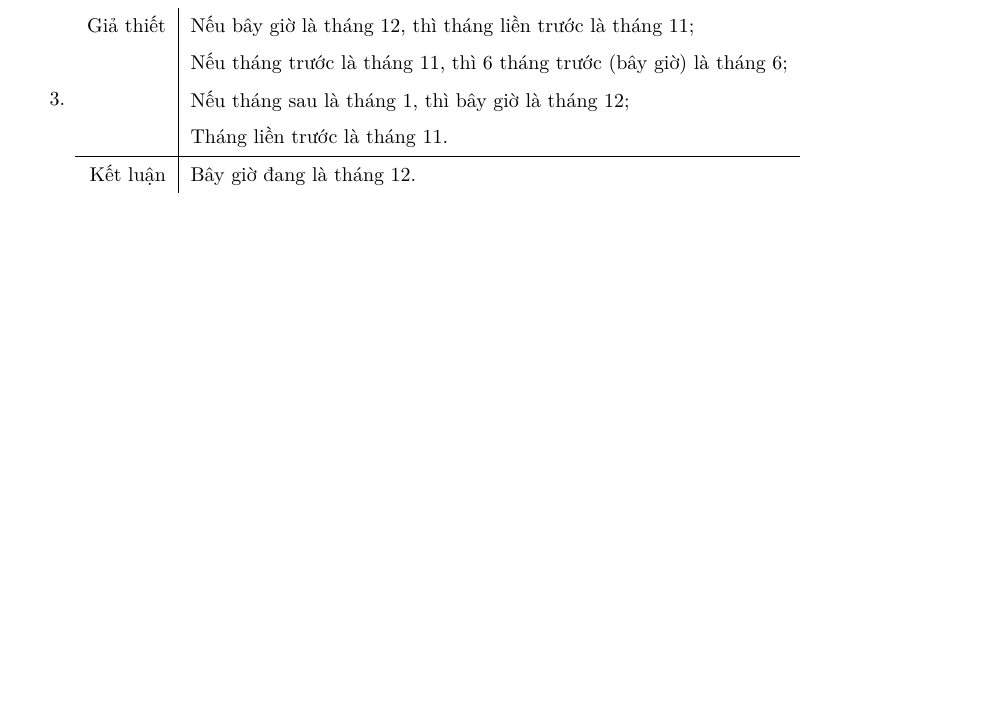
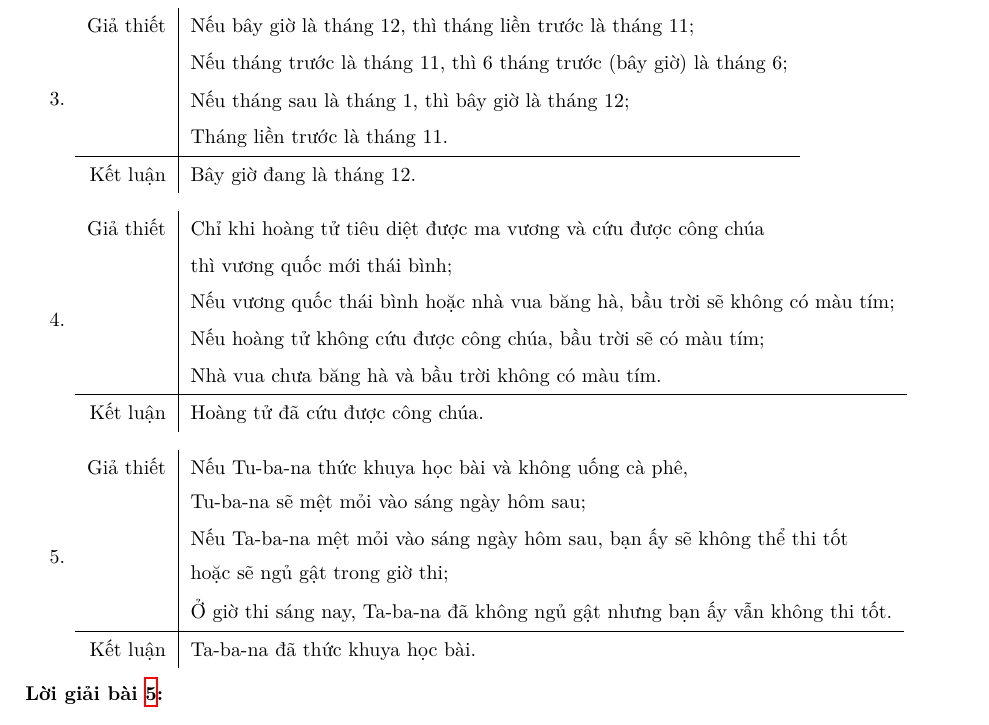
Before and after one commit to Piseratopo/-n-t-p-V-t-L-, a LaTeX book (main.tex, which reads chapter/toan_hoc_nen_tang/lo_gich/lap_luan.tex): part of page 26 of 28, cut so that both start at the same text, the shorter picture padded with empty space. Compiled offline with XeLaTeX; a missing font is replaced by an installed copy or a similar font.

Commit message:
thêm bài tập về lập luận

```diff
--- a/chapter/toan_hoc_nen_tang/lo_gich/lap_luan.tex
+++ b/chapter/toan_hoc_nen_tang/lo_gich/lap_luan.tex
@@ -197,4 +197,26 @@ Do vậy, $$(L \lor A) \land (S \implies \neg L) \iff (\neg A \implies \neg S).$
         \hline
         Kết luận & Bây giờ đang là tháng 12.
     \end{tabular}
+    \item
+    \begin{tabular}{r|l}
+        Giả thiết & Chỉ khi hoàng tử tiêu diệt được ma vương và cứu được công chúa \\
+        & thì vương quốc mới thái bình; \\
+        & Nếu vương quốc thái bình hoặc nhà vua băng hà, bầu trời sẽ không có màu tím; \\
+        & Nếu hoàng tử không cứu được công chúa, bầu trời sẽ có màu tím; \\
+        & Nhà vua chưa băng hà và bầu trời không có màu tím. \\
+        \hline
+        Kết luận & Hoàng tử đã cứu được công chúa.
+    \end{tabular}
+    \item
+    \begin{tabular}{r|l}
+        Giả thiết & Nếu Tu-ba-na thức khuya học bài và không uống cà phê, \\
+        & Tu-ba-na sẽ mệt mỏi vào sáng ngày hôm sau; \\
+        & Nếu Ta-ba-na mệt mỏi vào sáng ngày hôm sau, bạn ấy sẽ không thể thi tốt \\
+        & hoặc sẽ ngủ gật trong giờ thi; \\
+        & Ở giờ thi sáng nay, Ta-ba-na đã không ngủ gật nhưng bạn ấy vẫn không thi tốt.\\
+        \hline
+        Kết luận & Ta-ba-na đã thức khuya học bài.
+    \end{tabular}
 \end{enumerate}
+
+\solution
```
Also changed, not shown: main.pdf.
